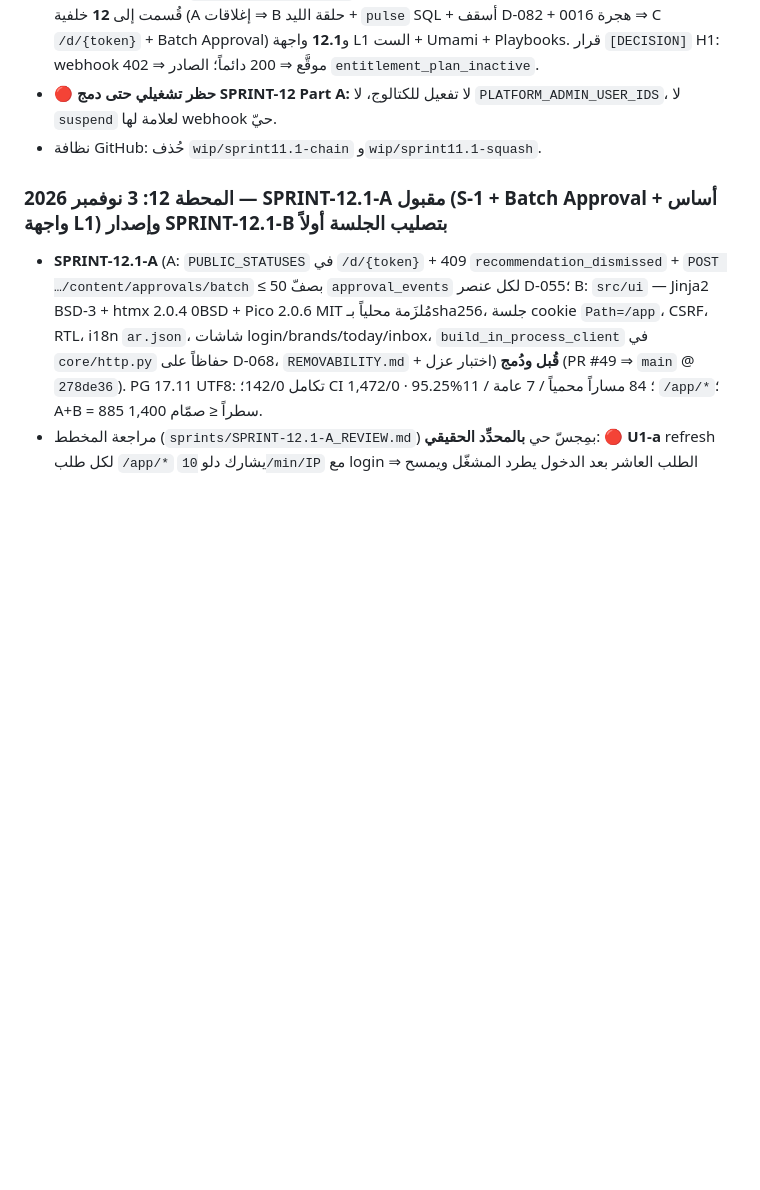
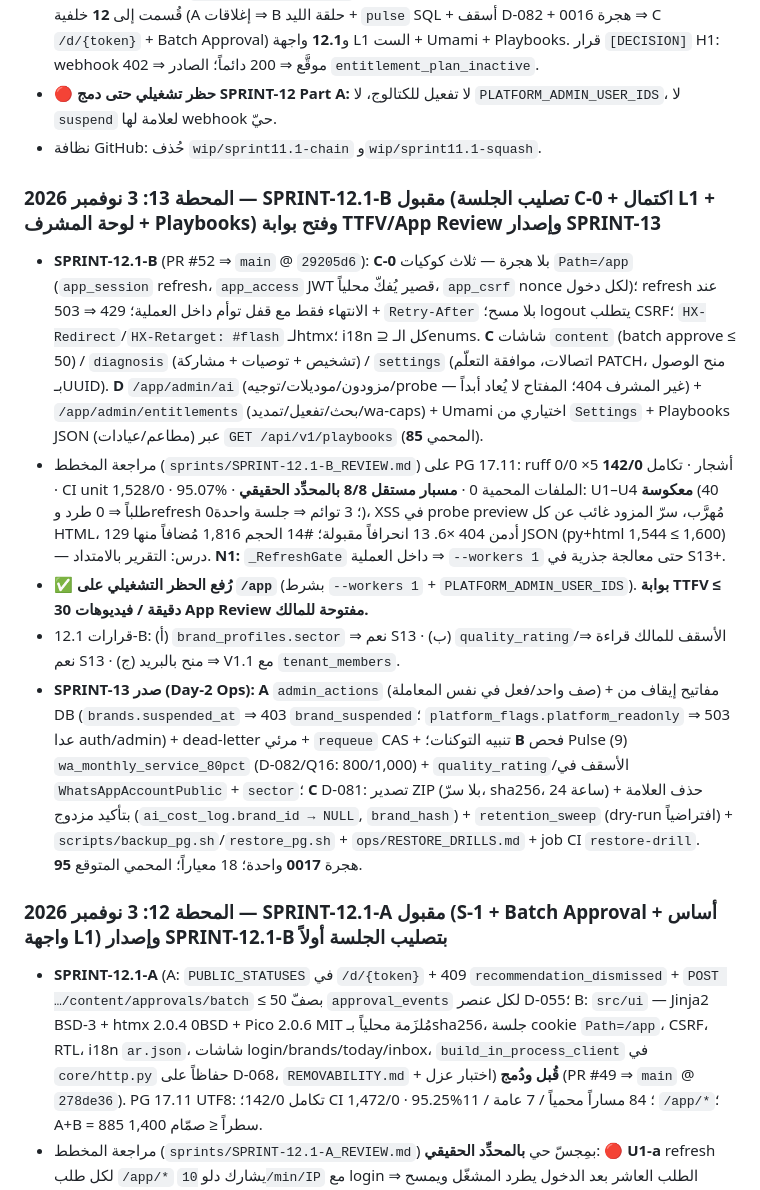
Before and after one commit to belalalibb/ai_agancy_markting, a Markdown page: AI_Marketing_Platform_Hub/10_DECISIONS_AND_HISTORY/CHANGELOG.md, the part around the change. GitHub-like rendering; blank space fills up the shorter version.

Commit message:
docs(hub): milestone 13 (SPRINT-12.1-B accepted, SPRINT-13 issued); SECURITY_BASELINE /app and /app/admin flipped to closed

```diff
--- a/AI_Marketing_Platform_Hub/10_DECISIONS_AND_HISTORY/CHANGELOG.md
+++ b/AI_Marketing_Platform_Hub/10_DECISIONS_AND_HISTORY/CHANGELOG.md
@@ -63,6 +63,13 @@
 - 🔴 **حظر تشغيلي حتى دمج SPRINT-12 Part A:** لا تفعيل للكتالوج، لا `PLATFORM_ADMIN_USER_IDS`، لا `suspend` لعلامة لها webhook حيّ.
 - نظافة GitHub: حُذف `wip/sprint11.1-chain` و`wip/sprint11.1-squash`.
 
+### المحطة 13: 3 نوفمبر 2026 — SPRINT-12.1-B مقبول (تصليب الجلسة C-0 + اكتمال L1 + لوحة المشرف + Playbooks) وفتح بوابة TTFV/App Review وإصدار SPRINT-13
+- **SPRINT-12.1-B** (PR #52 ⇒ `main` @ `29205d6`): **C-0** بلا هجرة — ثلاث كوكيات `Path=/app` (`app_session` refresh، `app_access` JWT قصير يُفكّ محلياً، `app_csrf` nonce لكل دخول)؛ refresh عند الانتهاء فقط مع قفل توأم داخل العملية؛ 429 ⇒ 503 + `Retry-After` بلا مسح؛ logout يتطلب CSRF؛ `HX-Redirect`/`HX-Retarget: #flash` لـhtmx؛ i18n ⊇ كل الـenums. **C** شاشات `content` (batch approve ≤ 50) / `diagnosis` (تشخيص + توصيات + مشاركة) / `settings` (اتصالات، موافقة التعلّم PATCH، منح الوصول بـUUID). **D** `/app/admin/ai` (مزودون/موديلات/توجيه/probe — غير المشرف 404؛ المفتاح لا يُعاد أبداً) + `/app/admin/entitlements` (بحث/تفعيل/تمديد/wa-caps) + Umami اختياري من `Settings` + Playbooks JSON (مطاعم/عيادات) عبر `GET /api/v1/playbooks` (المحمي **85**).
+- مراجعة المخطط (`sprints/SPRINT-12.1-B_REVIEW.md`) على PG 17.11: ruff 0/0 ×5 أشجار · تكامل **142/0** · CI unit 1,528/0 · 95.07% · الملفات المحمية 0 · **مسبار مستقل 8/8 بالمحدِّد الحقيقي**: U1–U4 **معكوسة** (40 طلباً ⇒ 0 طرد وrefresh 0؛ 3 توائم ⇒ جلسة واحدة)، XSS في probe preview مُهرَّب، سرّ المزود غائب عن كل HTML، أدمن 404 ×6. 13 انحرافاً مقبولة؛ #14 الحجم 1,816 مُضافاً منها 129 JSON (py+html 1,544 ≤ 1,600) — درس: التقرير بالامتداد. **N1:** `_RefreshGate` داخل العملية ⇒ `--workers 1` حتى معالجة جذرية في S13+.
+- ✅ **رُفع الحظر التشغيلي على `/app`** (بشرط `--workers 1` + `PLATFORM_ADMIN_USER_IDS`). **بوابة TTFV ≤ 30 دقيقة / فيديوهات App Review مفتوحة للمالك.**
+- قرارات 12.1-B: (أ) `brand_profiles.sector` ⇒ نعم S13 · (ب) `quality_rating`/الأسقف للمالك قراءة ⇒ نعم S13 · (ج) منح بالبريد ⇒ V1.1 مع `tenant_members`.
+- **SPRINT-13 صدر (Day-2 Ops):** **A** `admin_actions` (صف واحد/فعل في نفس المعاملة) + مفاتيح إيقاف من DB (`brands.suspended_at` ⇒ 403 `brand_suspended`؛ `platform_flags.platform_readonly` ⇒ 503 عدا auth/admin) + dead-letter مرئي + `requeue` CAS + تنبيه التوكنات؛ **B** فحص Pulse (9) `wa_monthly_service_80pct` (D-082/Q16: 800/1,000) + `quality_rating`/الأسقف في `WhatsAppAccountPublic` + `sector`؛ **C** D-081: تصدير ZIP (بلا سرّ، sha256، 24 ساعة) + حذف العلامة بتأكيد مزدوج (`ai_cost_log.brand_id → NULL`, `brand_hash`) + `retention_sweep` (dry-run افتراضياً) + `scripts/backup_pg.sh`/`restore_pg.sh` + `ops/RESTORE_DRILLS.md` + job CI `restore-drill`. هجرة **0017** واحدة؛ 18 معياراً؛ المحمي المتوقع **95**.
+
 ### المحطة 12: 3 نوفمبر 2026 — SPRINT-12.1-A مقبول (S-1 + Batch Approval + أساس واجهة L1) وإصدار SPRINT-12.1-B بتصليب الجلسة أولاً
 - **SPRINT-12.1-A** (A: `PUBLIC_STATUSES` في `/d/{token}` + 409 `recommendation_dismissed` + `POST …/content/approvals/batch` ≤ 50 بصفّ `approval_events` لكل عنصر D-055؛ B: `src/ui` — Jinja2 BSD-3 + htmx 2.0.4 0BSD + Pico 2.0.6 MIT مُلزَمة محلياً بـsha256، جلسة cookie `Path=/app`، CSRF، RTL، i18n `ar.json`، شاشات login/brands/today/inbox، `build_in_process_client` في `core/http.py` حفاظاً على D-068، `REMOVABILITY.md` + اختبار عزل) **قُبل ودُمج** (PR #49 ⇒ `main` @ `278de36`). PG 17.11 UTF8: تكامل 142/0؛ CI 1,472/0 · 95.25%؛ 84 مساراً محمياً / 7 عامة / 11 `/app/*`؛ A+B = 885 سطراً ≤ صمّام 1,400.
 - مراجعة المخطط (`sprints/SPRINT-12.1-A_REVIEW.md`) بمِجسّ حي **بالمحدِّد الحقيقي**: 🔴 **U1-a** refresh لكل طلب `/app/*` يشارك دلو `10/min/IP` مع login ⇒ الطلب العاشر بعد الدخول يطرد المشغّل ويمسح الكوكي وإعادة الدخول 429 · 🔴 **U1-b** طلبان بنفس الكوكي (استطلاع 30s + نقرة) ⇒ `revoke_all_for_user` ⇒ خروج من كل الأجهزة · 🟡 **U2** `POST /app/logout` بلا فحص CSRF؛ ختم CSRF ثابت على `user_id` · 🟡 **U3** `flash` غائب من جزئية «اليوم»؛ 303 بلا `HX-Redirect` ⇒ صفحة الدخول تُحقَن داخل `#today` · 🟢 **U4** `severity.info` غير مترجَم + شريط الباقة بلا محادثات. **كلها محصورة في `src/ui`** ⇒ دمج + إغلاق إلزامي أول.
```
Also changed, not shown: AI_Marketing_Platform_Hub/08_SECURITY_AND_OPERATIONS/SECURITY_BASELINE.md (+2 -2 lines).
